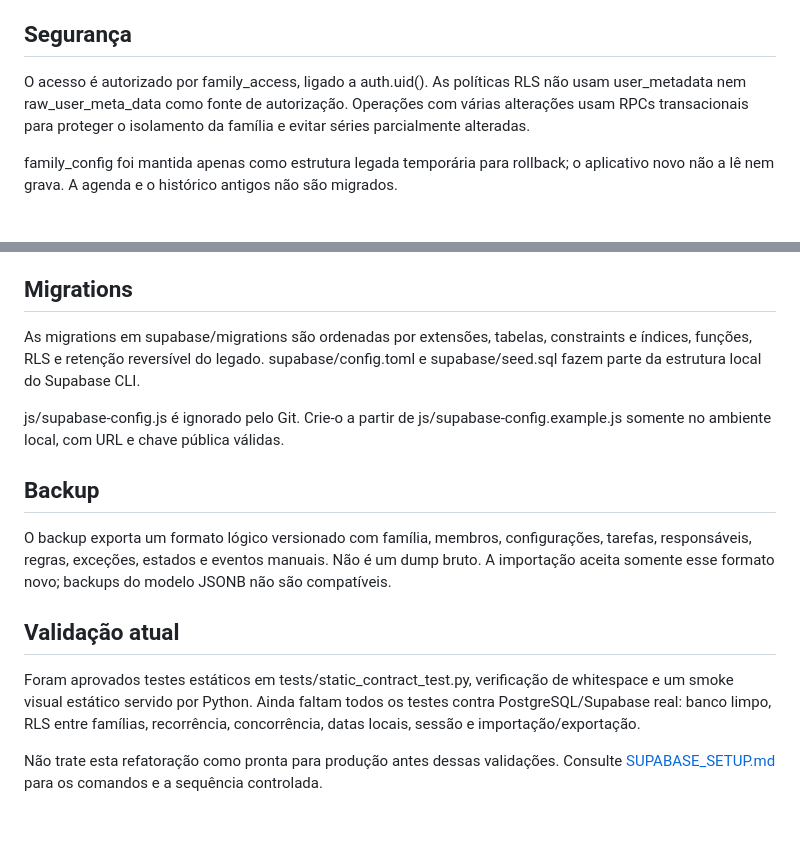
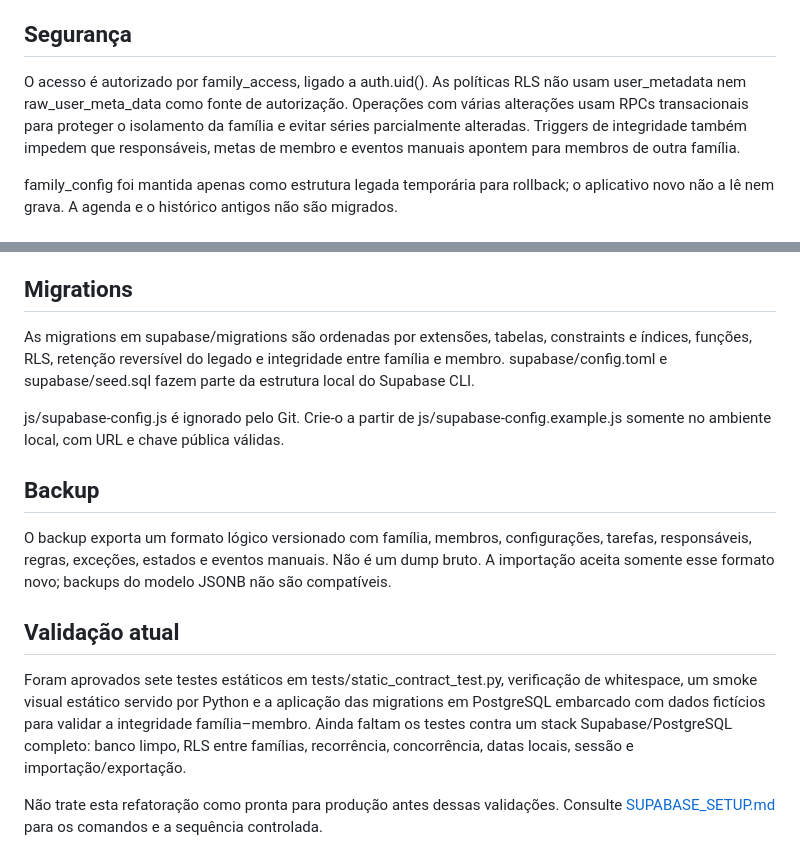
Before and after one commit to botacini/botacini.github.io, a Markdown page: README.md, 2 parts joined by grey strips. Drawn GitHub-style; blank space fills up the shorter version.

Commit message:
docs: record integrity validation

```diff
--- a/README.md
+++ b/README.md
@@ -24,7 +24,7 @@ As edições suportam esta ocorrência, toda a série e esta e as próximas. Dat
 
 ## Segurança
 
-O acesso é autorizado por family_access, ligado a auth.uid(). As políticas RLS não usam user_metadata nem raw_user_meta_data como fonte de autorização. Operações com várias alterações usam RPCs transacionais para proteger o isolamento da família e evitar séries parcialmente alteradas.
+O acesso é autorizado por family_access, ligado a auth.uid(). As políticas RLS não usam user_metadata nem raw_user_meta_data como fonte de autorização. Operações com várias alterações usam RPCs transacionais para proteger o isolamento da família e evitar séries parcialmente alteradas. Triggers de integridade também impedem que responsáveis, metas de membro e eventos manuais apontem para membros de outra família.
 
 family_config foi mantida apenas como estrutura legada temporária para rollback; o aplicativo novo não a lê nem grava. A agenda e o histórico antigos não são migrados.
 
@@ -42,7 +42,7 @@ family_config foi mantida apenas como estrutura legada temporária para rollback
 
 ## Migrations
 
-As migrations em supabase/migrations são ordenadas por extensões, tabelas, constraints e índices, funções, RLS e retenção reversível do legado. supabase/config.toml e supabase/seed.sql fazem parte da estrutura local do Supabase CLI.
+As migrations em supabase/migrations são ordenadas por extensões, tabelas, constraints e índices, funções, RLS, retenção reversível do legado e integridade entre família e membro. supabase/config.toml e supabase/seed.sql fazem parte da estrutura local do Supabase CLI.
 
 js/supabase-config.js é ignorado pelo Git. Crie-o a partir de js/supabase-config.example.js somente no ambiente local, com URL e chave pública válidas.
 
@@ -52,6 +52,6 @@ O backup exporta um formato lógico versionado com família, membros, configura
 
 ## Validação atual
 
-Foram aprovados testes estáticos em tests/static_contract_test.py, verificação de whitespace e um smoke visual estático servido por Python. Ainda faltam todos os testes contra PostgreSQL/Supabase real: banco limpo, RLS entre famílias, recorrência, concorrência, datas locais, sessão e importação/exportação.
+Foram aprovados sete testes estáticos em tests/static_contract_test.py, verificação de whitespace, um smoke visual estático servido por Python e a aplicação das migrations em PostgreSQL embarcado com dados fictícios para validar a integridade família–membro. Ainda faltam os testes contra um stack Supabase/PostgreSQL completo: banco limpo, RLS entre famílias, recorrência, concorrência, datas locais, sessão e importação/exportação.
 
 Não trate esta refatoração como pronta para produção antes dessas validações. Consulte [SUPABASE_SETUP.md](SUPABASE_SETUP.md) para os comandos e a sequência controlada.
```
